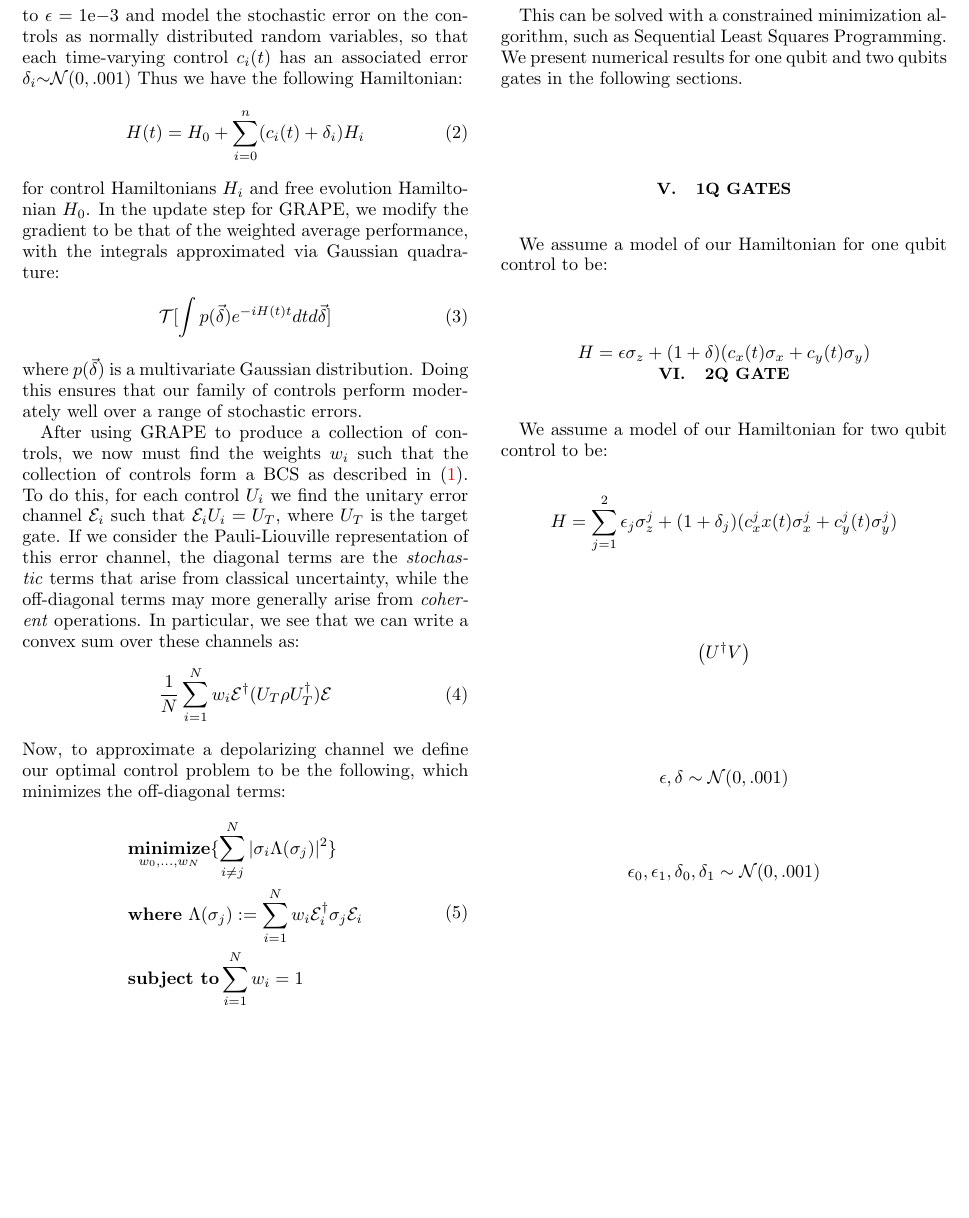
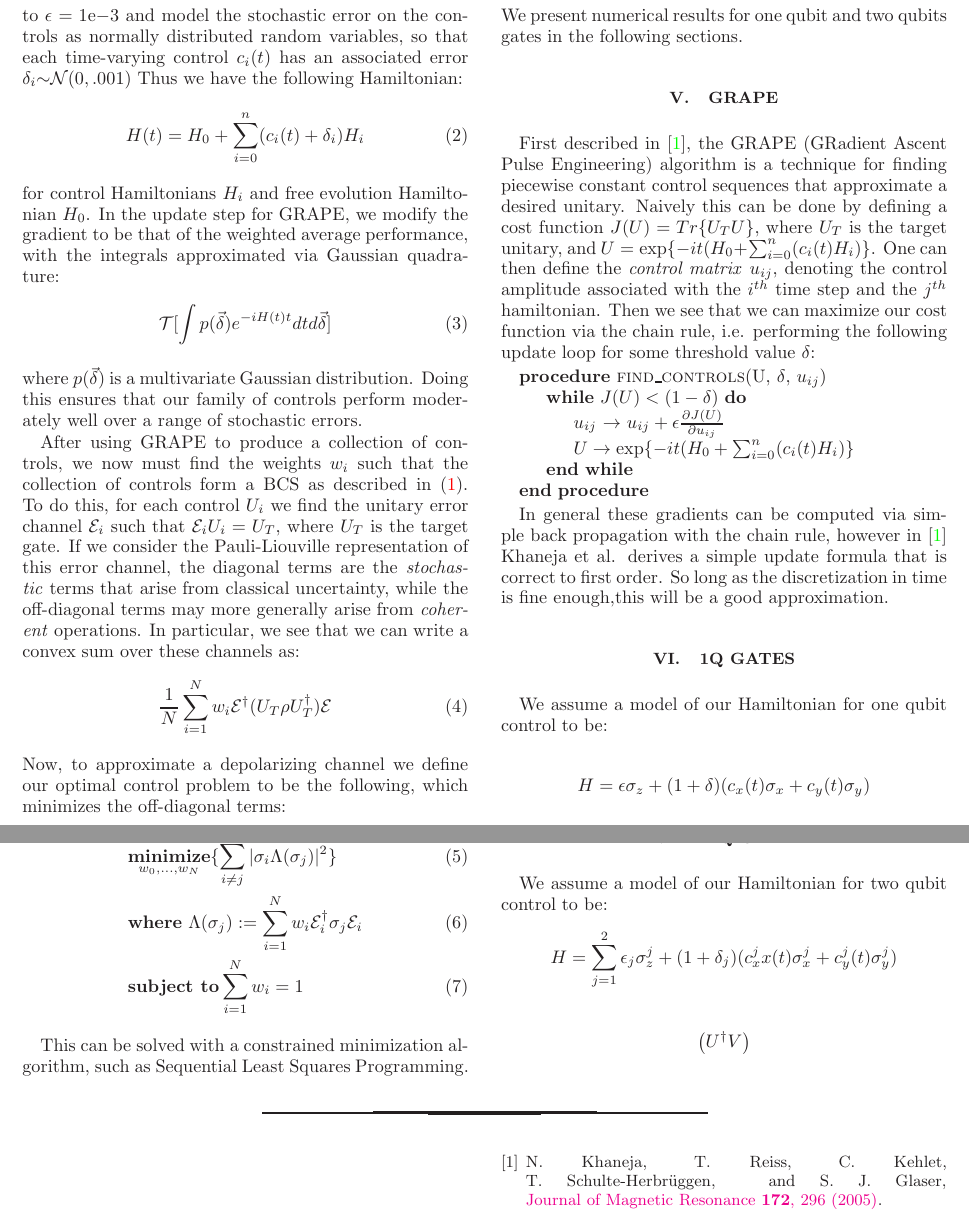
Before and after one commit to ampolloreno/decorrelating_errors, a LaTeX paper (decorrelation.tex): part of page 2 of 2 before the commit and two parts of page 2 of 2 after it, the two joined at a grey line, cut so that both start at the same text, the shorter picture padded with empty space. The pictures show the PDF file decorrelation.pdf that the author committed with the source.

Commit message:
adding bib, and first pass at some way of writing algorithms

```diff
--- a/decorrelation.tex
+++ b/decorrelation.tex
@@ -102,15 +104,27 @@ After using GRAPE to produce a collection of controls, we now must find the weig
  \frac{1}{N} \sum^N_{i=1} w_i \mathcal{E}^{\dagger} (U_T\rho U_T^{\dagger}) \mathcal{E}
 \end{align}
 Now, to approximate a depolarizing channel we define our optimal control problem to be the following, which minimizes the off-diagonal terms:
-\begin{equation}
-  \begin{align}
+\begin{align}
    &\underset{w_0, ..., w_N}{\textbf{minimize}} \{\sum_{i\neq j}^N|\sigma_i\Lambda(\sigma_j)|^2\}\\
    &\textbf{where}\ \Lambda(\sigma_j) := \sum^N_{i=1}w_i\mathcal{E}_i^{\dagger}\sigma_j\mathcal{E}_i\\
    &\textbf{subject to} \sum_{i=1}^Nw_i = 1
-  \end{align}
-\end{equation}
+\end{align}
 
 This can be solved with a constrained minimization algorithm, such as Sequential Least Squares Programming. We present numerical results for one qubit and two qubits gates in the following sections.
+
+\section{GRAPE}
+First described in \cite{Khaneja2005}, the GRAPE (GRadient Ascent Pulse Engineering) algorithm is a technique for finding piecewise constant control sequences that approximate a desired unitary. Naively this can be done by defining a cost function $J(U) = Tr\{U_TU\}$, where $U_T$ is the target unitary, and $U = \exp\{-it(H_0 + \sum_{i=0}^{n}(c_i(t)H_i)\}$. One can then define the \textit{control matrix} $u_{ij}$, denoting the control amplitude associated with the $i^{th}$ time step and the $j^{th}$ hamiltonian. Then we see that we can maximize our cost function via the chain rule, i.e. performing the following update loop for some threshold value $\delta$:
+
+\begin{algorithmic}
+\Procedure{find\_controls}{U, $\delta$, $u_{ij}$}
+\While{$J(U) < (1-\delta$)}
+\State $u_{ij}$ $\rightarrow$ $u_{ij} + \epsilon\frac{\partial J(U)}{\partial u_{ij}}$
+\State $U \rightarrow \exp\{-it(H_0 + \sum_{i=0}^{n}(c_i(t)H_i)\}$
+\EndWhile
+\EndProcedure
+\end{algorithmic}
+
+In general these gradients can be computed via simple back propagation with the chain rule, however in \cite{Khaneja2005} Khaneja et al. derives a simple update formula that is correct to first order. So long as the discretization in time is fine enough,this will be a good approximation.
 
 \section{1Q Gates}
 We assume a model of our Hamiltonian for one qubit control to be:
```
Also changed, not shown: decorrelation.bib (added, +13 -0 lines), decorrelation.bbl (added), decorrelation.pdf, decorrelation.ps (added), decorrelation.tex (9 more changed lines), 8 other files.
